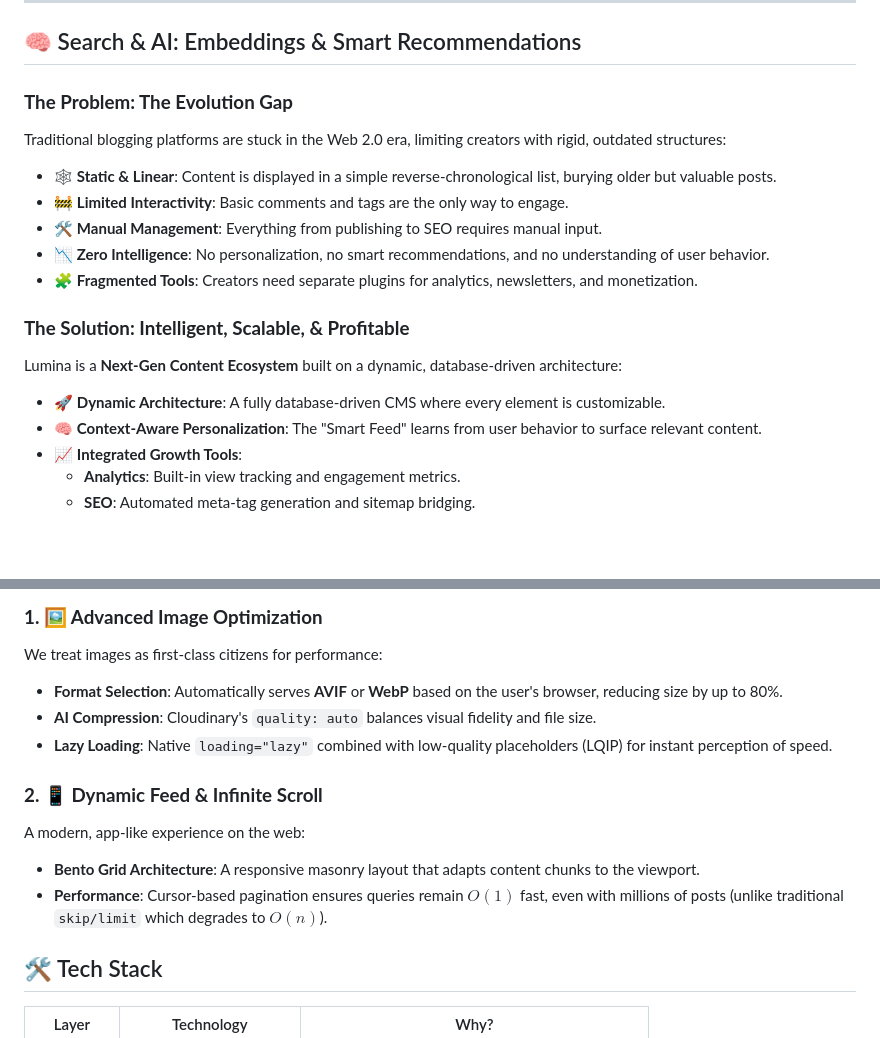
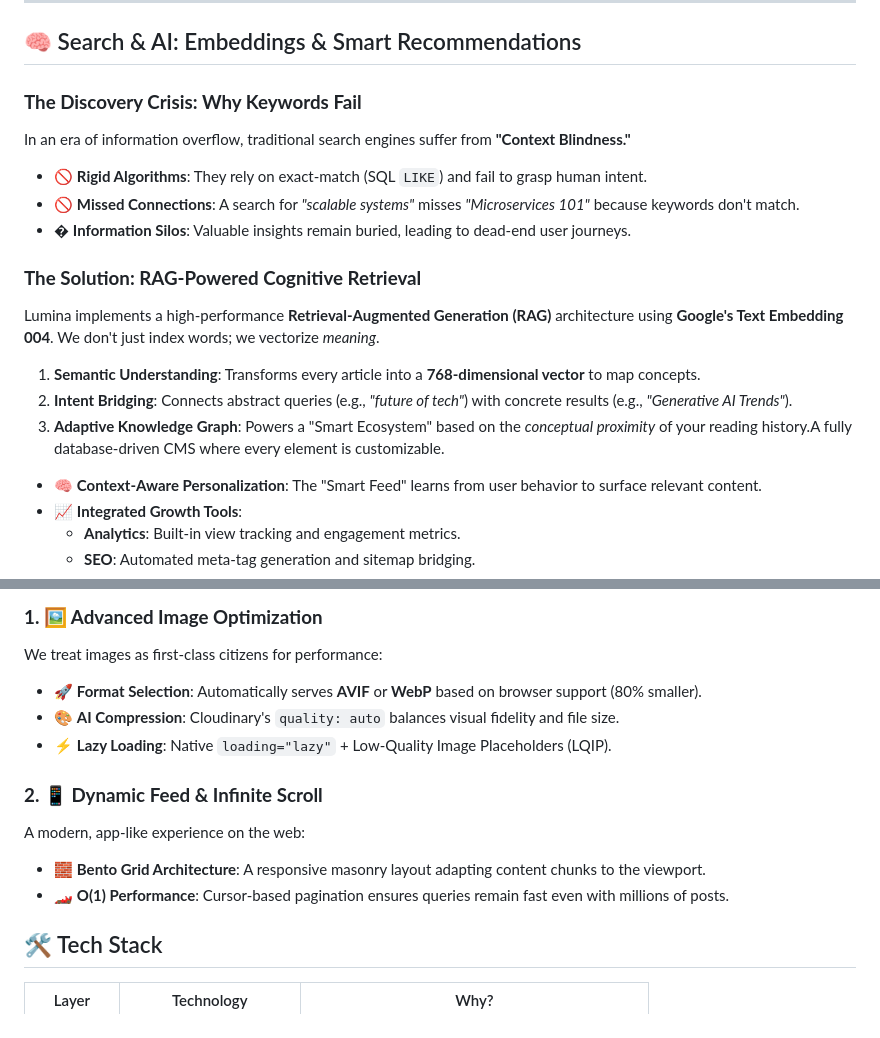
Before and after one commit to MayankParashar28/Lumina, a Markdown page: README.md, 2 parts joined by grey strips. GitHub-like rendering; blank space fills up the shorter version.

```diff
--- a/README.md
+++ b/README.md
@@ -197,17 +197,19 @@ flowchart LR
 
 ## 🧠 Search & AI: Embeddings & Smart Recommendations
 
-### **The Problem: The Evolution Gap**
-Traditional blogging platforms are stuck in the Web 2.0 era, limiting creators with rigid, outdated structures:
-- 🕸️ **Static & Linear**: Content is displayed in a simple reverse-chronological list, burying older but valuable posts.
-- 🚧 **Limited Interactivity**: Basic comments and tags are the only way to engage.
-- 🛠️ **Manual Management**: Everything from publishing to SEO requires manual input.
-- 📉 **Zero Intelligence**: No personalization, no smart recommendations, and no understanding of user behavior.
-- 🧩 **Fragmented Tools**: Creators need separate plugins for analytics, newsletters, and monetization.
+### **The Discovery Crisis: Why Keywords Fail**
+In an era of information overflow, traditional search engines suffer from **"Context Blindness."**
+- 🚫 **Rigid Algorithms**: They rely on exact-match (SQL `LIKE`) and fail to grasp human intent.
+- 🚫 **Missed Connections**: A search for *"scalable systems"* misses *"Microservices 101"* because keywords don't match.
+- � **Information Silos**: Valuable insights remain buried, leading to dead-end user journeys.
 
-### **The Solution: Intelligent, Scalable, & Profitable**
-Lumina is a **Next-Gen Content Ecosystem** built on a dynamic, database-driven architecture:
-- 🚀 **Dynamic Architecture**: A fully database-driven CMS where every element is customizable.
+### **The Solution: RAG-Powered Cognitive Retrieval**
+Lumina implements a high-performance **Retrieval-Augmented Generation (RAG)** architecture using **Google's Text Embedding 004**.
+We don't just index words; we vectorize *meaning*.
+
+1. **Semantic Understanding**: Transforms every article into a **768-dimensional vector** to map concepts.
+2. **Intent Bridging**: Connects abstract queries (e.g., *"future of tech"*) with concrete results (e.g., *"Generative AI Trends"*).
+3. **Adaptive Knowledge Graph**: Powers a "Smart Ecosystem" based on the *conceptual proximity* of your reading history.A fully database-driven CMS where every element is customizable.
 - 🧠 **Context-Aware Personalization**: The "Smart Feed" learns from user behavior to surface relevant content.
 - 📈 **Integrated Growth Tools**:
   - **Analytics**: Built-in view tracking and engagement metrics.
@@ -253,14 +255,14 @@ const results = blogs.map(b => ({
 
 ### **1. 🖼️ Advanced Image Optimization**
 We treat images as first-class citizens for performance:
-- **Format Selection**: Automatically serves **AVIF** or **WebP** based on the user's browser, reducing size by up to 80%.
-- **AI Compression**: Cloudinary's `quality: auto` balances visual fidelity and file size.
-- **Lazy Loading**: Native `loading="lazy"` combined with low-quality placeholders (LQIP) for instant perception of speed.
+- 🚀 **Format Selection**: Automatically serves **AVIF** or **WebP** based on browser support (80% smaller).
+- 🎨 **AI Compression**: Cloudinary's `quality: auto` balances visual fidelity and file size.
+- ⚡ **Lazy Loading**: Native `loading="lazy"` + Low-Quality Image Placeholders (LQIP).
 
 ### **2. 📱 Dynamic Feed & Infinite Scroll**
 A modern, app-like experience on the web:
-- **Bento Grid Architecture**: A responsive masonry layout that adapts content chunks to the viewport.
-- **Performance**: Cursor-based pagination ensures queries remain $O(1)$ fast, even with millions of posts (unlike traditional `skip/limit` which degrades to $O(n)$).
+- 🧱 **Bento Grid Architecture**: A responsive masonry layout adapting content chunks to the viewport.
+- 🏎️ **O(1) Performance**: Cursor-based pagination ensures queries remain fast even with millions of posts.
 
 
 ## 🛠️ Tech Stack
```
